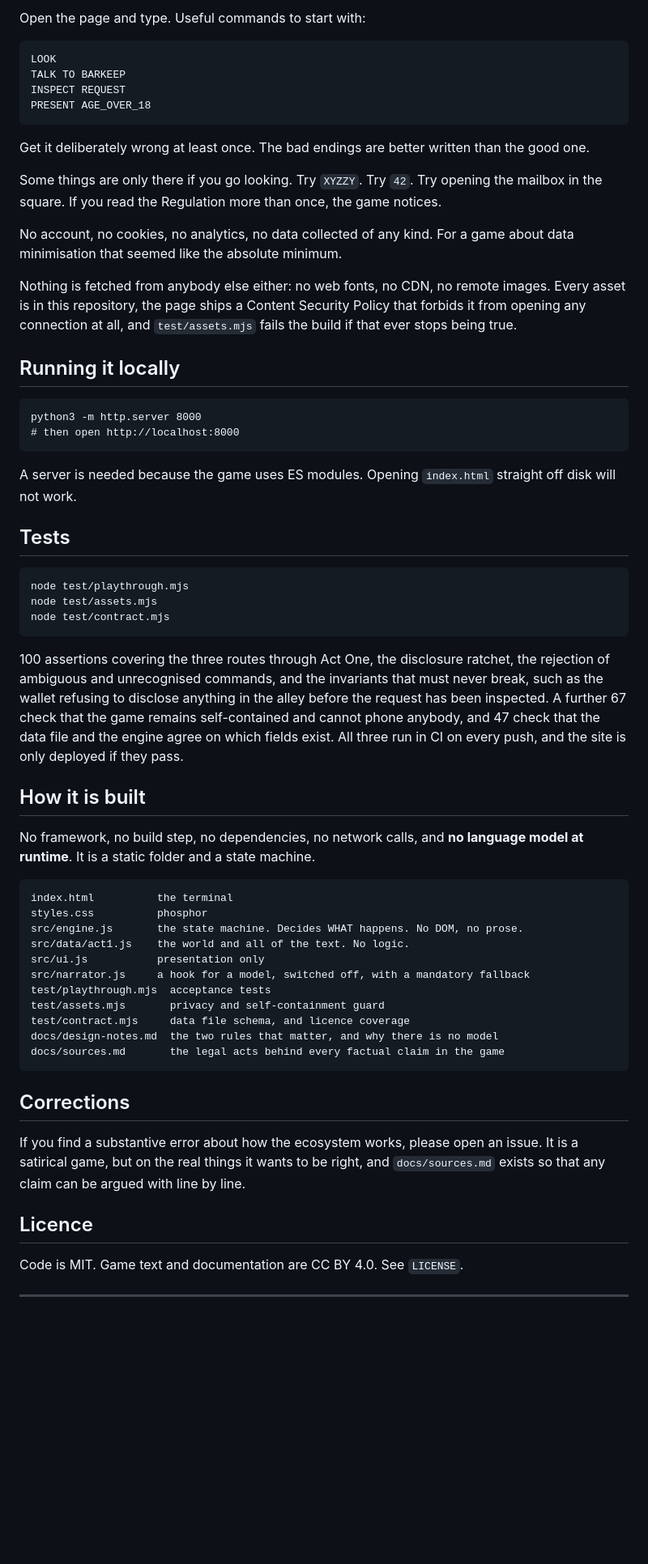
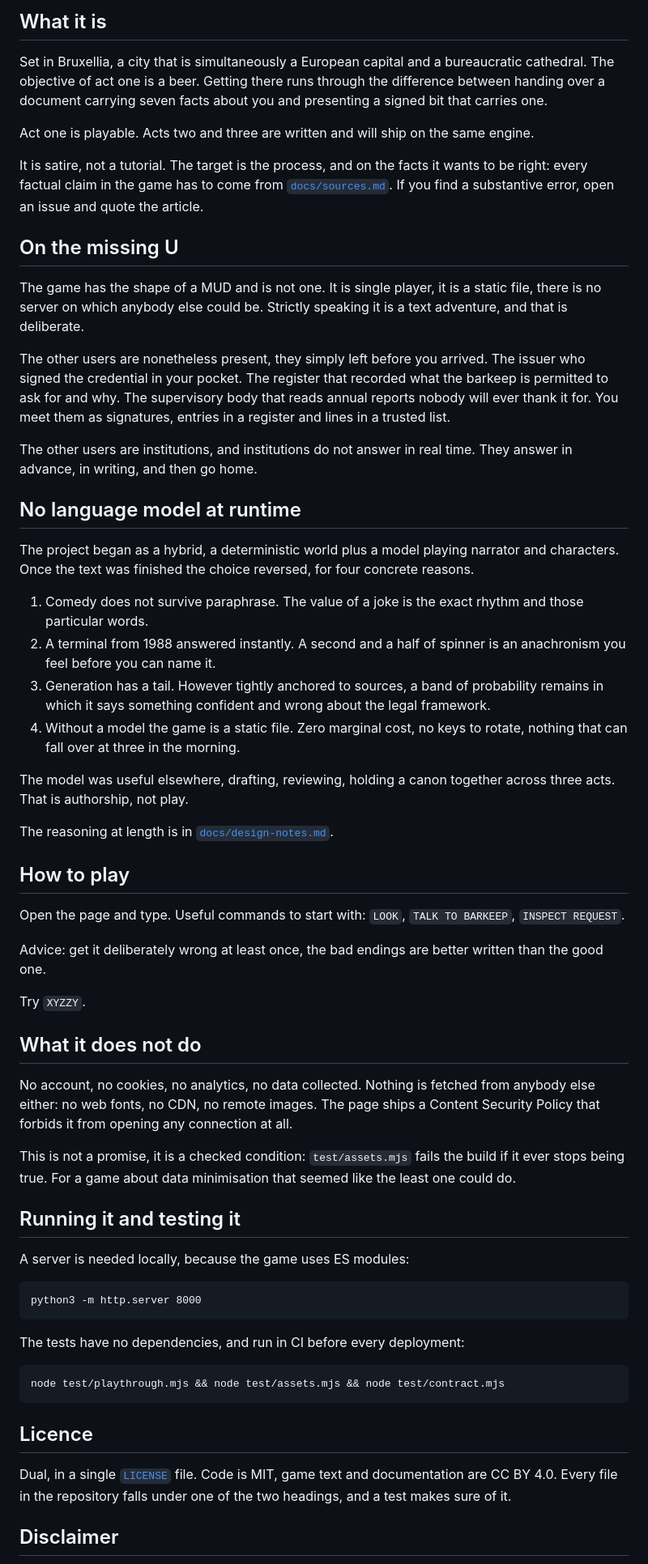
Before and after one commit to cyberverso-net/trust-anchor, a Markdown page: README.md, the part around one of its changes. Shown at 81% size. Drawn GitHub-style; blank space fills up the shorter version.

```diff
--- a/README.md
+++ b/README.md
@@ -26,57 +96,60 @@ The satire is aimed at process and at architectural choices, never at people, ne
 
-Open the page and type. Useful commands to start with:
+## What it is
 
-    LOOK
-    TALK TO BARKEEP
-    INSPECT REQUEST
-    PRESENT AGE_OVER_18
+Set in Bruxellia, a city that is simultaneously a European capital and a bureaucratic cathedral. The objective of act one is a beer. Getting there runs through the difference between handing over a document carrying seven facts about you and presenting a signed bit that carries one.
 
-Get it deliberately wrong at least once. The bad endings are better written than the good one.
+Act one is playable. Acts two and three are written and will ship on the same engine.
 
-Some things are only there if you go looking. Try `XYZZY`. Try `42`. Try opening the mailbox in the square. If you read the Regulation more than once, the game notices.
+It is satire, not a tutorial. The target is the process, and on the facts it wants to be right: every factual claim in the game has to come from [`docs/sources.md`](docs/sources.md). If you find a substantive error, open an issue and quote the article.
 
-No account, no cookies, no analytics, no data collected of any kind. For a game about data minimisation that seemed like the absolute minimum.
+## On the missing U
 
-Nothing is fetched from anybody else either: no web fonts, no CDN, no remote images. Every asset is in this repository, the page ships a Content Security Policy that forbids it from opening any connection at all, and `test/assets.mjs` fails the build if that ever stops being true.
+The game has the shape of a MUD and is not one. It is single player, it is a static file, there is no server on which anybody else could be. Strictly speaking it is a text adventure, and that is deliberate.
 
-## Running it locally
+The other users are nonetheless present, they simply left before you arrived. The issuer who signed the credential in your pocket. The register that recorded what the barkeep is permitted to ask for and why. The supervisory body that reads annual reports nobody will ever thank it for. You meet them as signatures, entries in a register and lines in a trusted list.
+
+The other users are institutions, and institutions do not answer in real time. They answer in advance, in writing, and then go home.
+
+## No language model at runtime
+
+The project began as a hybrid, a deterministic world plus a model playing narrator and characters. Once the text was finished the choice reversed, for four concrete reasons.
+
+1. Comedy does not survive paraphrase. The value of a joke is the exact rhythm and those particular words.
+2. A terminal from 1988 answered instantly. A second and a half of spinner is an anachronism you feel before you can name it.
+3. Generation has a tail. However tightly anchored to sources, a band of probability remains in which it says something confident and wrong about the legal framework.
+4. Without a model the game is a static file. Zero marginal cost, no keys to rotate, nothing that can fall over at three in the morning.
+
+The model was useful elsewhere, drafting, reviewing, holding a canon together across three acts. That is authorship, not play.
+
+The reasoning at length is in [`docs/design-notes.md`](docs/design-notes.md).
+
+## How to play
+
+Open the page and type. Useful commands to start with: `LOOK`, `TALK TO BARKEEP`, `INSPECT REQUEST`.
+
+Advice: get it deliberately wrong at least once, the bad endings are better written than the good one.
+
+Try `XYZZY`.
+
+## What it does not do
+
+No account, no cookies, no analytics, no data collected. Nothing is fetched from anybody else either: no web fonts, no CDN, no remote images. The page ships a Content Security Policy that forbids it from opening any connection at all.
+
+This is not a promise, it is a checked condition: `test/assets.mjs` fails the build if it ever stops being true. For a game about data minimisation that seemed like the least one could do.
+
+## Running it and testing it
+
+A server is needed locally, because the game uses ES modules:
 
     python3 -m http.server 8000
-    # then open http://localhost:8000
 
-A server is needed because the game uses ES modules. Opening `index.html` straight off disk will not work.
+The tests have no dependencies, and run in CI before every deployment:
 
-## Tests
-
-    node test/playthrough.mjs
-    node test/assets.mjs
-    node test/contract.mjs
-
-100 assertions covering the three routes through Act One, the disclosure ratchet, the rejection of ambiguous and unrecognised commands, and the invariants that must never break, such as the wallet refusing to disclose anything in the alley before the request has been inspected. A further 67 check that the game remains self-contained and cannot phone anybody, and 47 check that the data file and the engine agree on which fields exist. All three run in CI on every push, and the site is only deployed if they pass.
-
-## How it is built
-
-No framework, no build step, no dependencies, no network calls, and **no language model at runtime**. It is a static folder and a state machine.
-
-    index.html          the terminal
-    styles.css          phosphor
-    src/engine.js       the state machine. Decides WHAT happens. No DOM, no prose.
-    src/data/act1.js    the world and all of the text. No logic.
-    src/ui.js           presentation only
-    src/narrator.js     a hook for a model, switched off, with a mandatory fallback
-    test/playthrough.mjs  acceptance tests
-    test/assets.mjs       privacy and self-containment guard
-    test/contract.mjs     data file schema, and licence coverage
-    docs/design-notes.md  the two rules that matter, and why there is no model
-    docs/sources.md       the legal acts behind every factual claim in the game
-
-## Corrections
-
-If you find a substantive error about how the ecosystem works, please open an issue. It is a satirical game, but on the real things it wants to be right, and `docs/sources.md` exists so that any claim can be argued with line by line.
+    node test/playthrough.mjs && node test/assets.mjs && node test/contract.mjs
 
 ## Licence
 
-Code is MIT. Game text and documentation are CC BY 4.0. See `LICENSE`.
+Dual, in a single [`LICENSE`](LICENSE) file. Code is MIT, game text and documentation are CC BY 4.0. Every file in the repository falls under one of the two headings, and a test makes sure of it.
 
----
+## Disclaimer
 
```
Also changed, not shown: other parts of README.md (+86 -12 lines).
